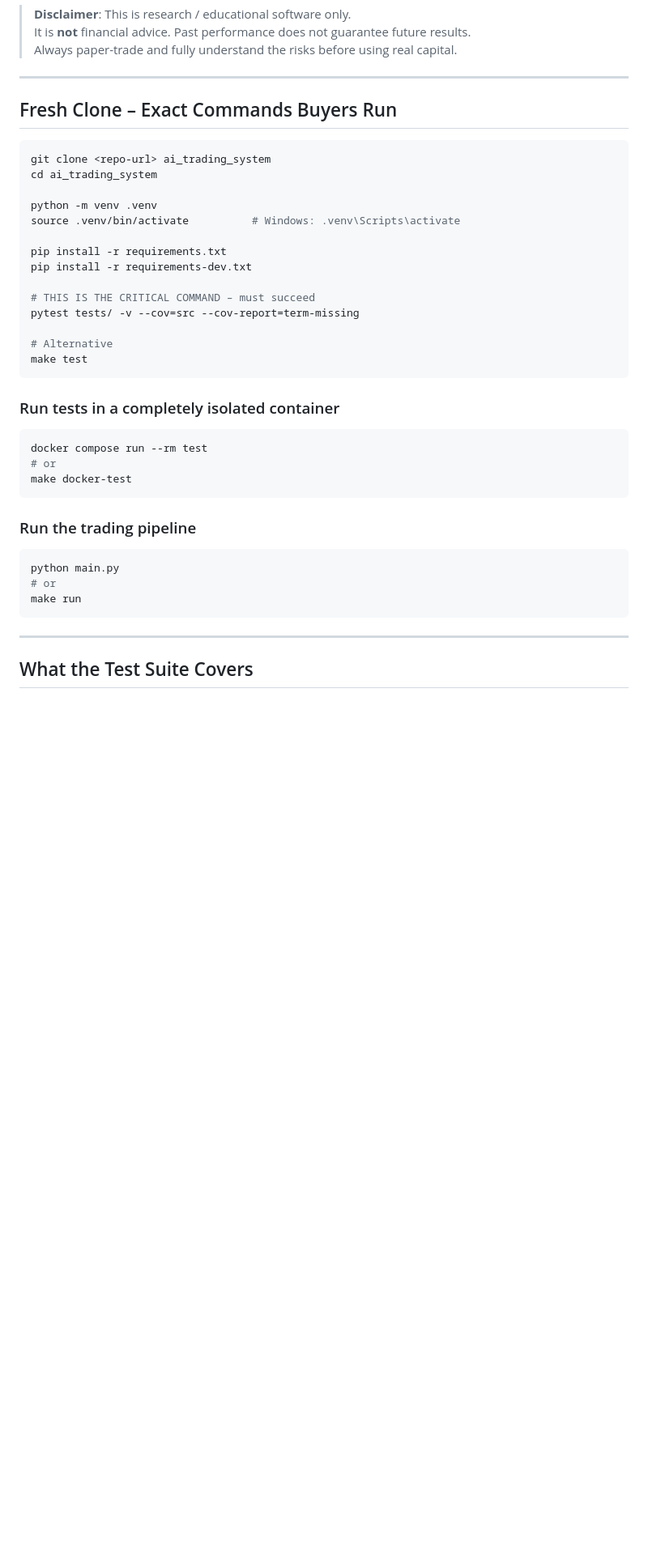
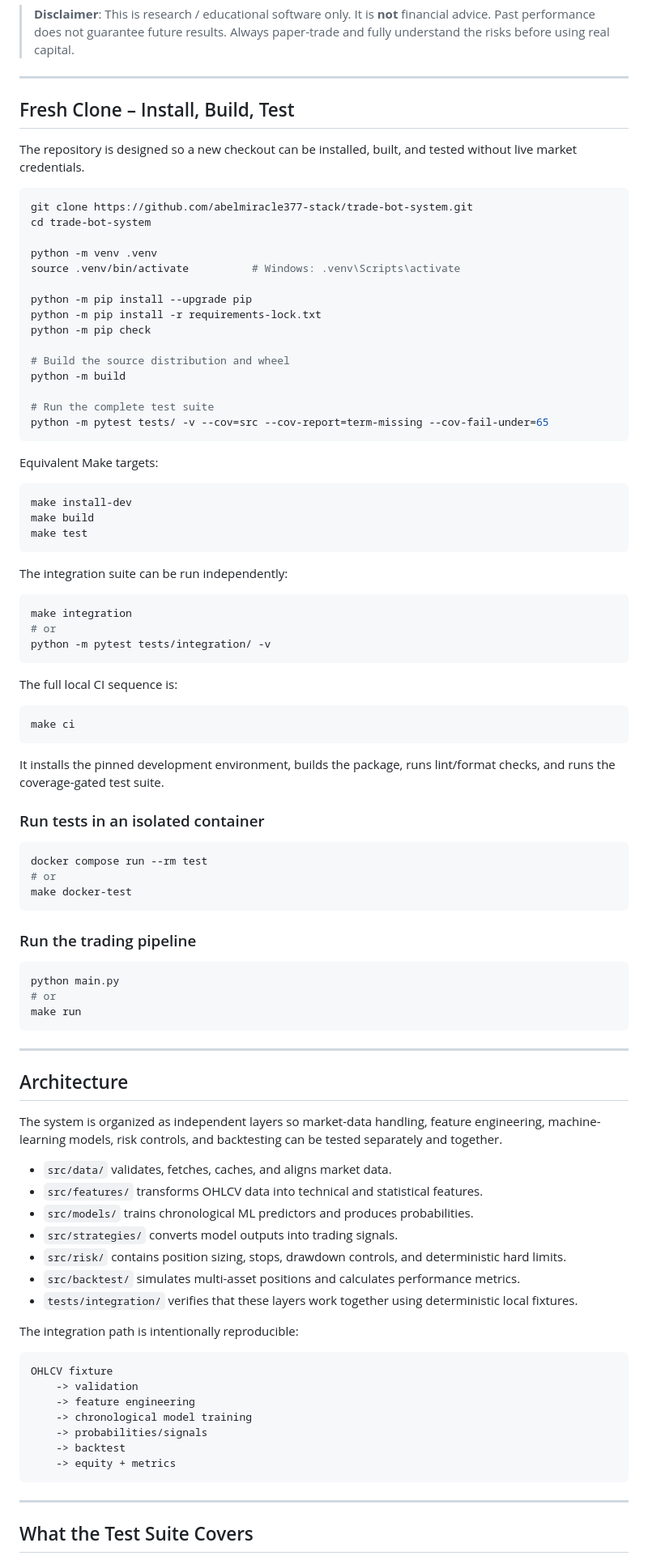
Before and after one commit to abelmiracle377-stack/trade-bot-system, a Markdown page: README.md, the part around one of its changes. Shown at 81% size. Drawn GitHub-style; blank space fills up the shorter version.

````diff
--- a/README.md
+++ b/README.md
@@ -13,38 +13,93 @@ It combines historical market data, rich technical feature engineering, machine-
 
 ---
 
-## Fresh Clone – Exact Commands Buyers Run
+## Fresh Clone – Install, Build, Test
 
-```bash
-git clone <repo-url> ai_trading_system
-cd ai_trading_system
+The repository is designed so a new checkout can be installed, built, and tested without live market credentials.
+
+~~~bash
+git clone https://github.com/abelmiracle377-stack/trade-bot-system.git
+cd trade-bot-system
 
 python -m venv .venv
 source .venv/bin/activate          # Windows: .venv\Scripts\activate
 
-pip install -r requirements.txt
-pip install -r requirements-dev.txt
+python -m pip install --upgrade pip
+python -m pip install -r requirements-lock.txt
+python -m pip check
 
-# THIS IS THE CRITICAL COMMAND – must succeed
-pytest tests/ -v --cov=src --cov-report=term-missing
+# Build the source distribution and wheel
+python -m build
 
-# Alternative
+# Run the complete test suite
+python -m pytest tests/ -v --cov=src --cov-report=term-missing --cov-fail-under=65
+~~~
+
+Equivalent Make targets:
+
+~~~bash
+make install-dev
+make build
 make test
-```
+~~~
 
-### Run tests in a completely isolated container
-```bash
+The integration suite can be run independently:
+
+~~~bash
+make integration
+# or
+python -m pytest tests/integration/ -v
+~~~
+
+The full local CI sequence is:
+
+~~~bash
+make ci
+~~~
+
+It installs the pinned development environment, builds the package, runs lint/format checks, and runs the coverage-gated test suite.
+
+### Run tests in an isolated container
+
+~~~bash
 docker compose run --rm test
 # or
 make docker-test
-```
+~~~
 
 ### Run the trading pipeline
-```bash
+
+~~~bash
 python main.py
 # or
 make run
-```
+~~~
+
+---
+
+## Architecture
+
+The system is organized as independent layers so market-data handling, feature engineering, machine-learning models, risk controls, and backtesting can be tested separately and together.
+
+- `src/data/` validates, fetches, caches, and aligns market data.
+- `src/features/` transforms OHLCV data into technical and statistical features.
+- `src/models/` trains chronological ML predictors and produces probabilities.
+- `src/strategies/` converts model outputs into trading signals.
+- `src/risk/` contains position sizing, stops, drawdown controls, and deterministic hard limits.
+- `src/backtest/` simulates multi-asset positions and calculates performance metrics.
+- `tests/integration/` verifies that these layers work together using deterministic local fixtures.
+
+The integration path is intentionally reproducible:
+
+~~~text
+OHLCV fixture
+    -> validation
+    -> feature engineering
+    -> chronological model training
+    -> probabilities/signals
+    -> backtest
+    -> equity + metrics
+~~~
 
 ---
 
````
Also changed, not shown: other parts of README.md (+47 -46 lines).
